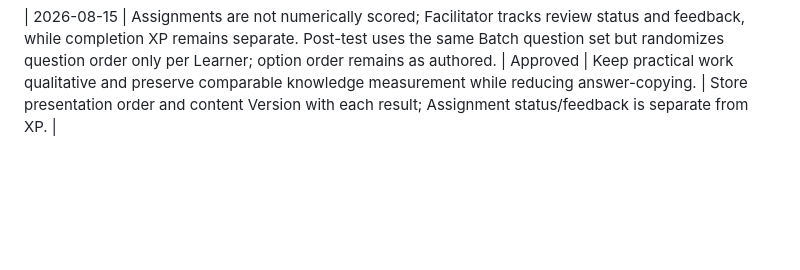
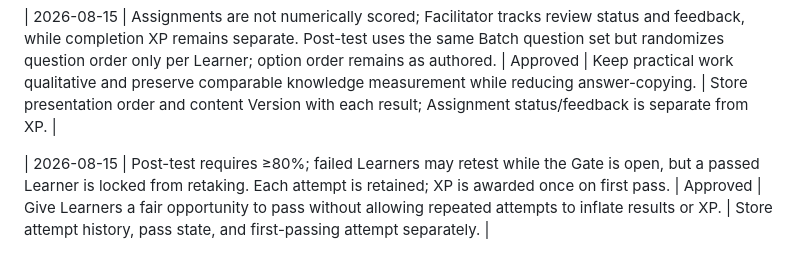
Before and after one commit to jinnat-LHT/Gamification-App, a Markdown page: DECISION_LOG.md, the part around the change. Drawn GitHub-style; blank space fills up the shorter version.

Commit message:
Approve Post-test retest policy

```diff
--- a/DECISION_LOG.md
+++ b/DECISION_LOG.md
@@ -31,3 +31,5 @@
 | 2026-08-15 | Assignment files: PDF/DOC/DOCX/PPT/PPTX/XLS/XLSX/PNG/JPG only; max 20 MB/file, max 3 files/Assignment; malware scan; private storage; short-lived authorized URLs; retain at least 1 year after Batch completion. | Approved | Provide practical submission flexibility while controlling security and storage risk. | File service must enforce type/size/count, scan status, retention job, and download audit. |
 
 | 2026-08-15 | Assignments are not numerically scored; Facilitator tracks review status and feedback, while completion XP remains separate. Post-test uses the same Batch question set but randomizes question order only per Learner; option order remains as authored. | Approved | Keep practical work qualitative and preserve comparable knowledge measurement while reducing answer-copying. | Store presentation order and content Version with each result; Assignment status/feedback is separate from XP. |
+
+| 2026-08-15 | Post-test requires ≥80%; failed Learners may retest while the Gate is open, but a passed Learner is locked from retaking. Each attempt is retained; XP is awarded once on first pass. | Approved | Give Learners a fair opportunity to pass without allowing repeated attempts to inflate results or XP. | Store attempt history, pass state, and first-passing attempt separately. |
```
